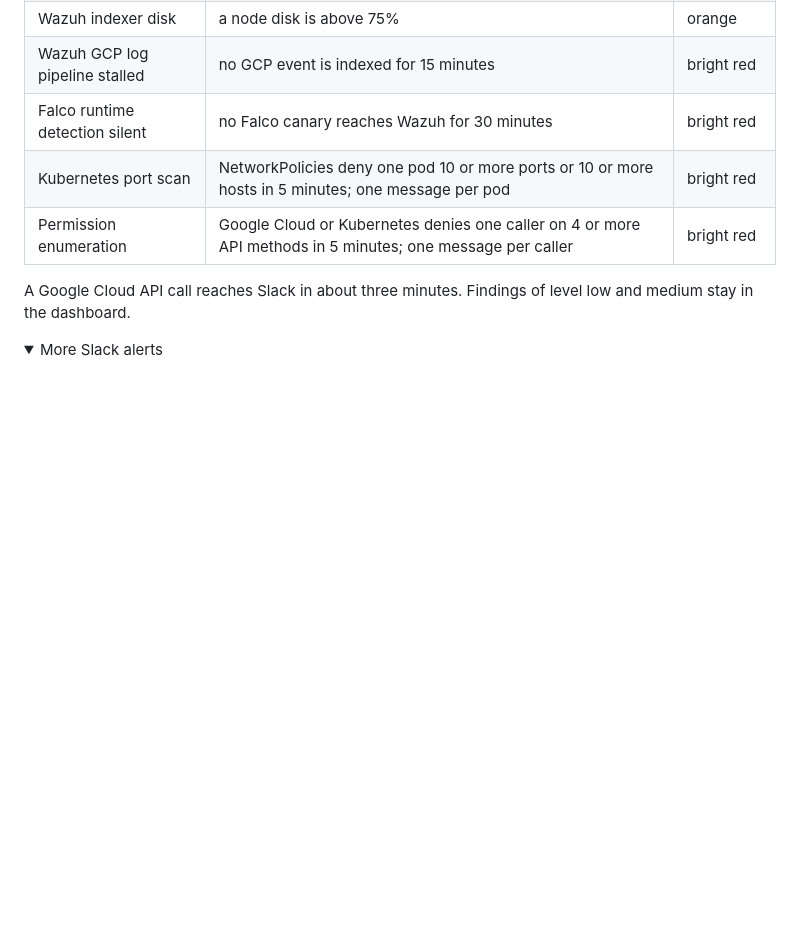
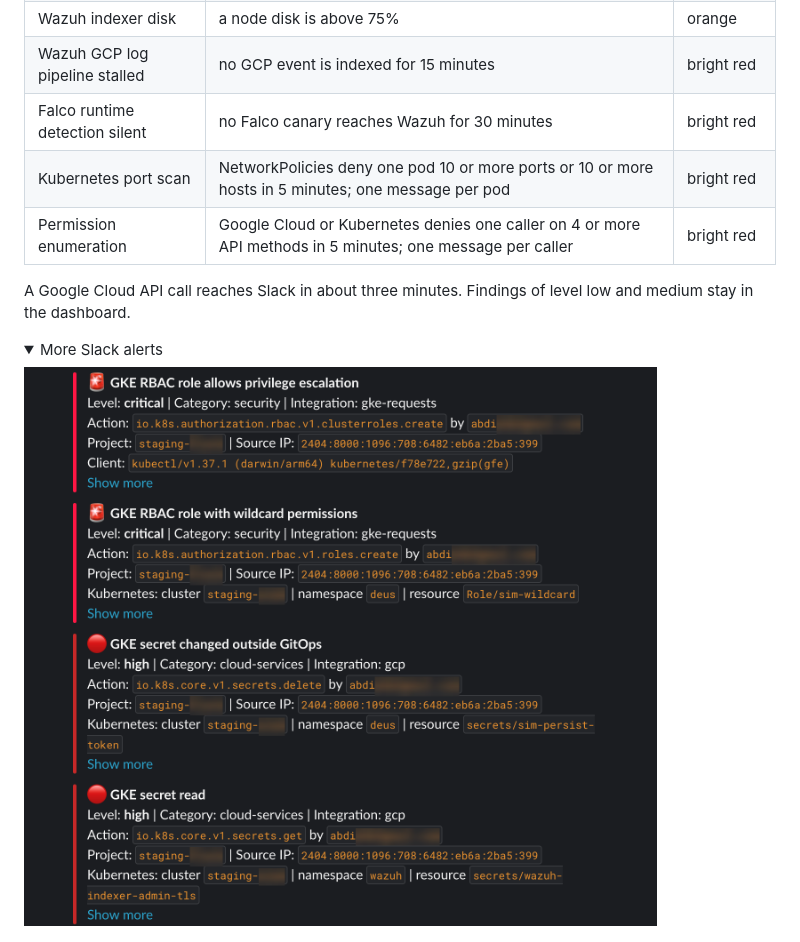
Before and after one commit to alice101-dev/wazuh-siem-gitops, a Markdown page: README.md, the part around one of its changes. Drawn GitHub-style; pictures changed too: docs/screenshots/slack-gke-rbac-and-secrets.png (added); folded sections open; blank space fills up the shorter version.

Commit message:
README: a Slack screenshot of RBAC and Secret findings, and the metadata server alt text names the pod's own token

```diff
--- a/README.md
+++ b/README.md
@@ -134,5 +134,7 @@ A Google Cloud API call reaches Slack in about three minutes. Findings of level
 <details>
 <summary>More Slack alerts</summary>
 
+![A ClusterRole that allows privilege escalation, a Role with wildcard permissions, a Secret deleted outside GitOps, and the indexer admin TLS Secret read](docs/screenshots/slack-gke-rbac-and-secrets.png)
+
 ![A container reading /etc/shadow, with the full Falco output](docs/screenshots/slack-falco-read-sensitive-file.png)
 
```
Also changed, not shown: other parts of README.md (+1 -1 lines).
